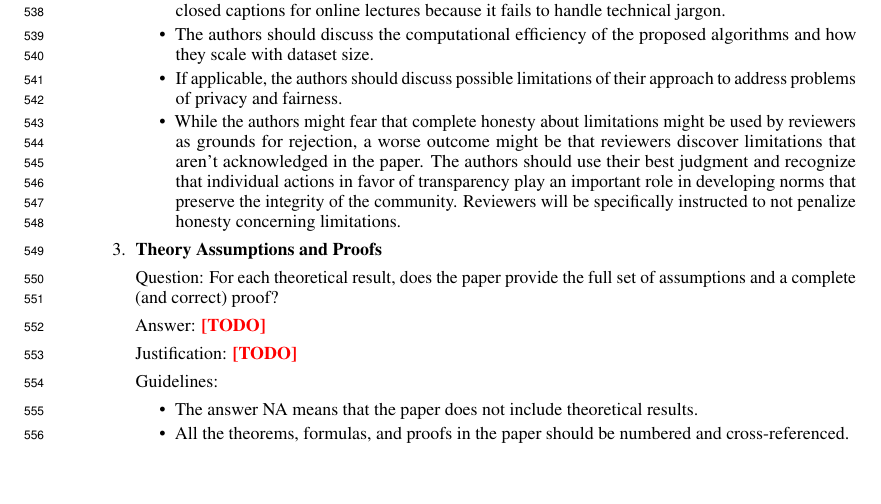
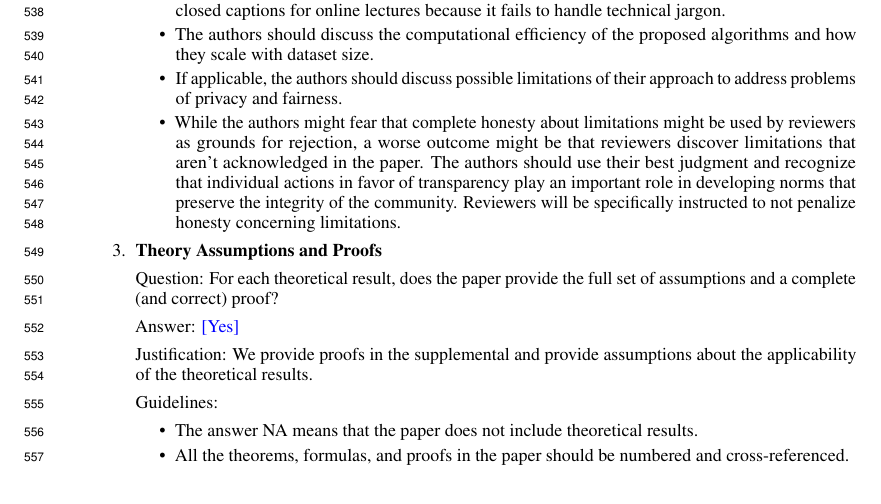
Before and after one commit to Asagodi/topological_diversity, a LaTeX paper (Stability/NeurIPS2024/neurips_2024.tex): part of page 14 of 30, cut so that both start at the same text, the shorter picture padded with empty space. Compiled offline with pdfLaTeX.

Commit message:
checklist theo

```diff
--- a/Stability/NeurIPS2024/neurips_2024.tex
+++ b/Stability/NeurIPS2024/neurips_2024.tex
@@ -898,8 +898,8 @@ The found solutions might reflect the trade-off between robustness to noise and
 
 \item {\bf Theory Assumptions and Proofs}
     \item[] Question: For each theoretical result, does the paper provide the full set of assumptions and a complete (and correct) proof?
-    \item[] Answer: \answerTODO{} % Replace by \answerYes{}, \answerNo{}, or \answerNA{}.
-    \item[] Justification: \justificationTODO{}
+    \item[] Answer: \answerYes{} % Replace by \answerYes{}, \answerNo{}, or \answerNA{}.
+    \item[] Justification: We provide proofs in the supplemental and provide assumptions about the applicability of the theoretical results.
     \item[] Guidelines:
     \begin{itemize}
         \item The answer NA means that the paper does not include theoretical results.
```
